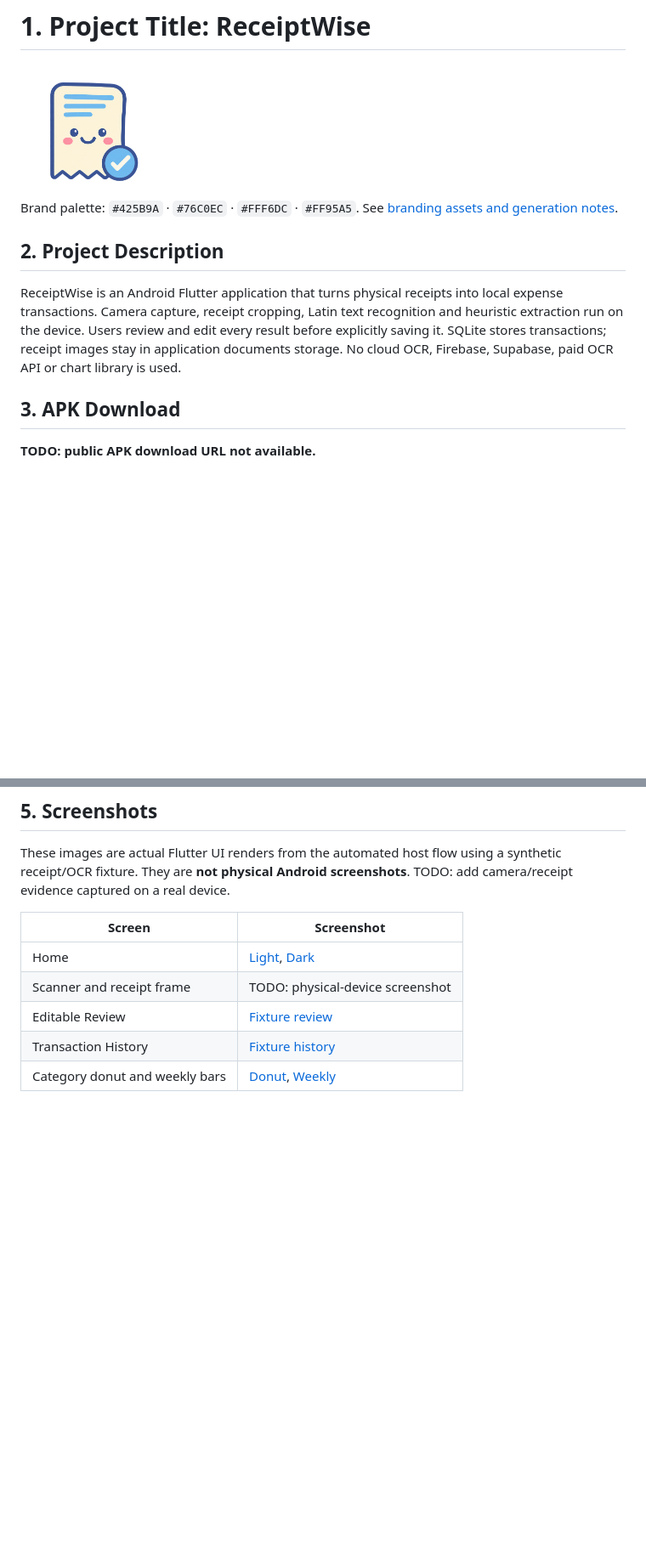
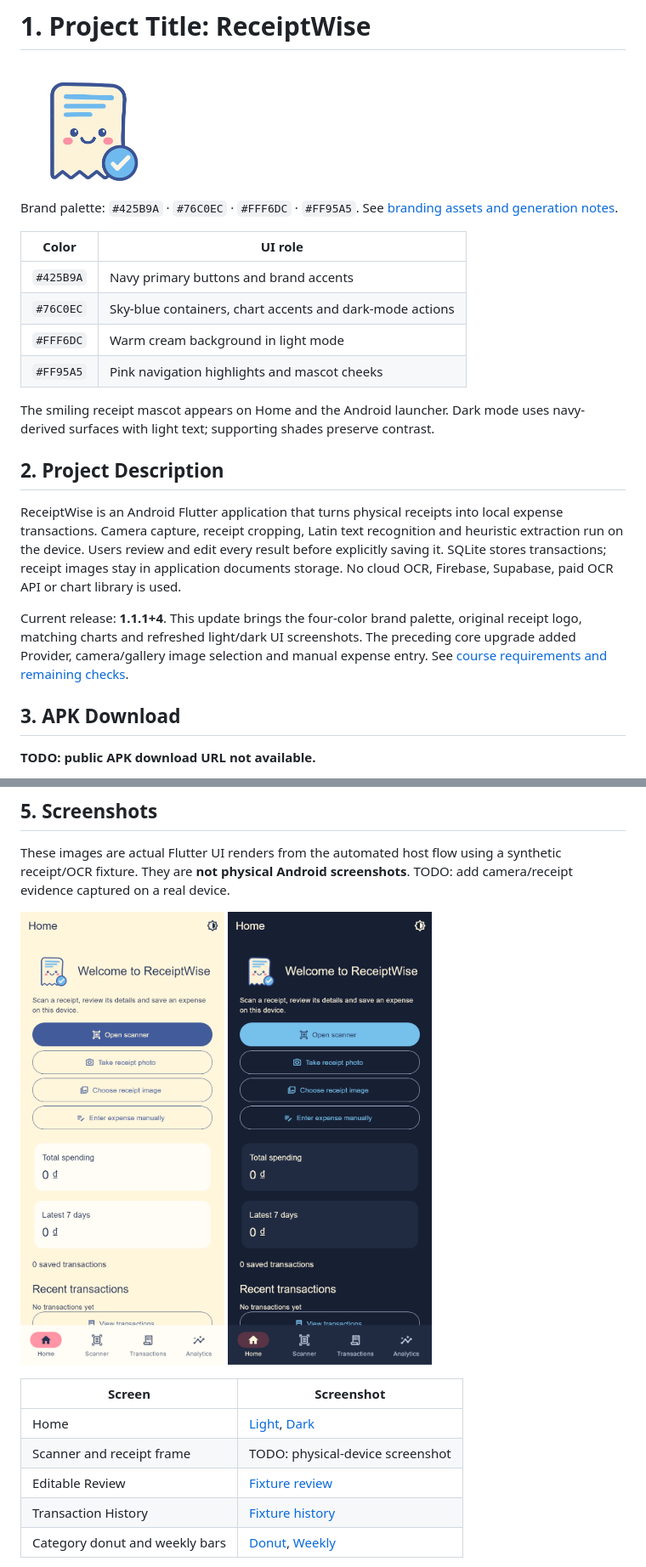
Before and after one commit to anhvy0904/receipt-ocr-expense-tracker-, a Markdown page: README.md, 2 parts joined by grey strips. Shown at 85% size. GitHub-like rendering; blank space fills up the shorter version.

Commit message:
Refresh README with branded UI previews and release overview

```diff
--- a/README.md
+++ b/README.md
@@ -4,6 +4,16 @@
 
 Brand palette: `#425B9A` · `#76C0EC` · `#FFF6DC` · `#FF95A5`.
 See [branding assets and generation notes](docs/BRANDING.md).
+
+| Color | UI role |
+| --- | --- |
+| `#425B9A` | Navy primary buttons and brand accents |
+| `#76C0EC` | Sky-blue containers, chart accents and dark-mode actions |
+| `#FFF6DC` | Warm cream background in light mode |
+| `#FF95A5` | Pink navigation highlights and mascot cheeks |
+
+The smiling receipt mascot appears on Home and the Android launcher. Dark mode
+uses navy-derived surfaces with light text; supporting shades preserve contrast.
 
 ## 2. Project Description
 
@@ -13,6 +23,11 @@ and heuristic extraction run on the device. Users review and edit every result
 before explicitly saving it. SQLite stores transactions; receipt images stay in
 application documents storage. No cloud OCR, Firebase, Supabase, paid OCR API or
 chart library is used.
+
+Current release: **1.1.1+4**. This update brings the four-color brand palette,
+original receipt logo, matching charts and refreshed light/dark UI screenshots.
+The preceding core upgrade added Provider, camera/gallery image selection and
+manual expense entry. See [course requirements and remaining checks](COURSE_READINESS.md).
 
 ## 3. APK Download
 
@@ -39,6 +54,11 @@ through review, Save, History, Edit/Delete and Analytics, then add the real URL.
 These images are actual Flutter UI renders from the automated host flow using a
 synthetic receipt/OCR fixture. They are **not physical Android screenshots**.
 TODO: add camera/receipt evidence captured on a real device.
+
+<p>
+  <img src="docs/screenshots/home-light.png" alt="ReceiptWise Home in cream and navy light theme" width="240">
+  <img src="docs/screenshots/home-dark.png" alt="ReceiptWise Home in navy and sky-blue dark theme" width="240">
+</p>
 
 | Screen | Screenshot |
 | --- | --- |
```
Also changed, not shown: other parts of README.md (+2 -0 lines).
